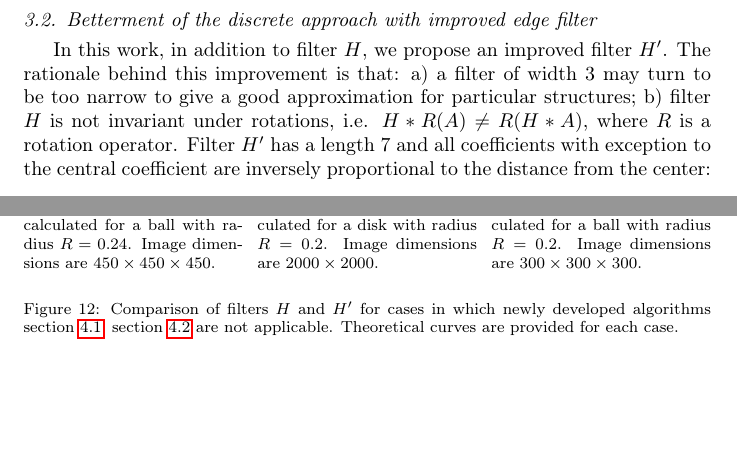
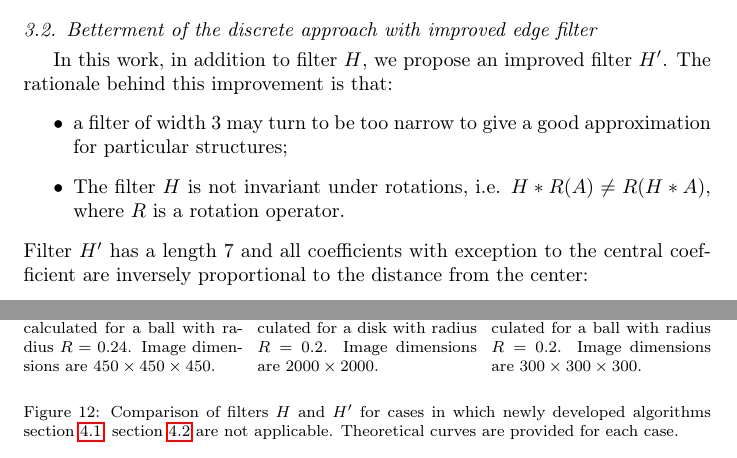
Before and after one commit to fatimp/surfsurf-paper-2, a LaTeX paper (paper.tex): two parts of pages 6 and 18 of 25 before the commit and two parts of pages 6 and 17 of 25 after it, joined at a grey line, cut so that both start at the same text, the shorter picture padded with empty space. Compiled offline with pdfLaTeX.

Commit message:
Remove enumitem package

```diff
--- a/paper.tex
+++ b/paper.tex
@@ -14,7 +14,6 @@
 \usepackage{subfigure}
 \usepackage[export]{adjustbox}
 \usepackage{hyperref}
-\usepackage[inline]{enumitem}
 \usepackage{resizegather}
 \usepackage{cleveref}
 
@@ -378,12 +377,12 @@ sampling pattern shown on \cref{fig:Fsss-pattern}
 \subsection{Betterment of the discrete approach with improved edge filter}
 In this work, in addition to filter $H$, we propose an improved filter $H'$. The
 rationale behind this improvement is that:
-\begin{enumerate*}[label=\alph*)]
+\begin{itemize}
 \item a filter of width 3 may turn to be too narrow to give a good approximation
   for particular structures;
-\item filter $H$ is not invariant under rotations, i.e.
+\item The filter $H$ is not invariant under rotations, i.e.
   $H*R(A) \ne R(H*A)$, where $R$ is a rotation operator.
-\end{enumerate*}
+\end{itemize}
 Filter $H'$ has a length $7$ and all coefficients with exception to the central
 coefficient are inversely proportional to the distance from the center:
 \begin{equation}
```
